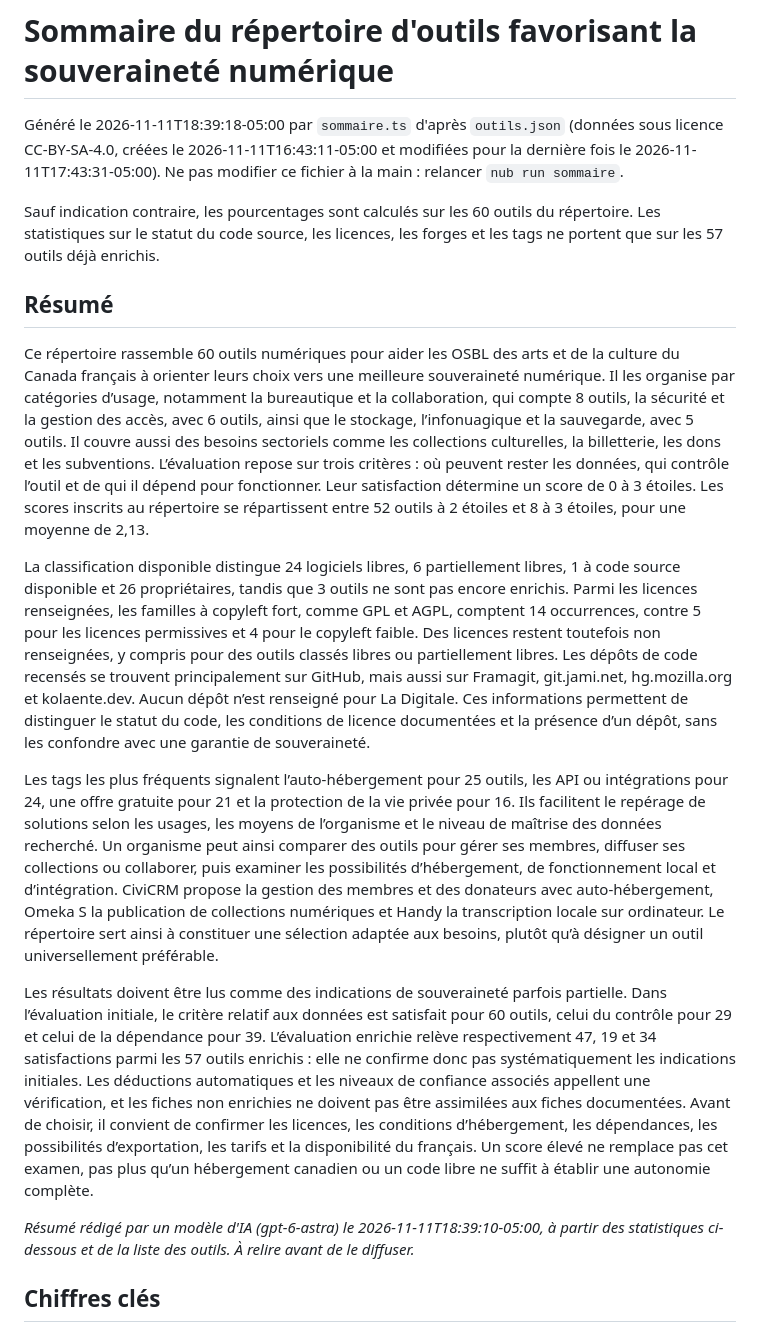
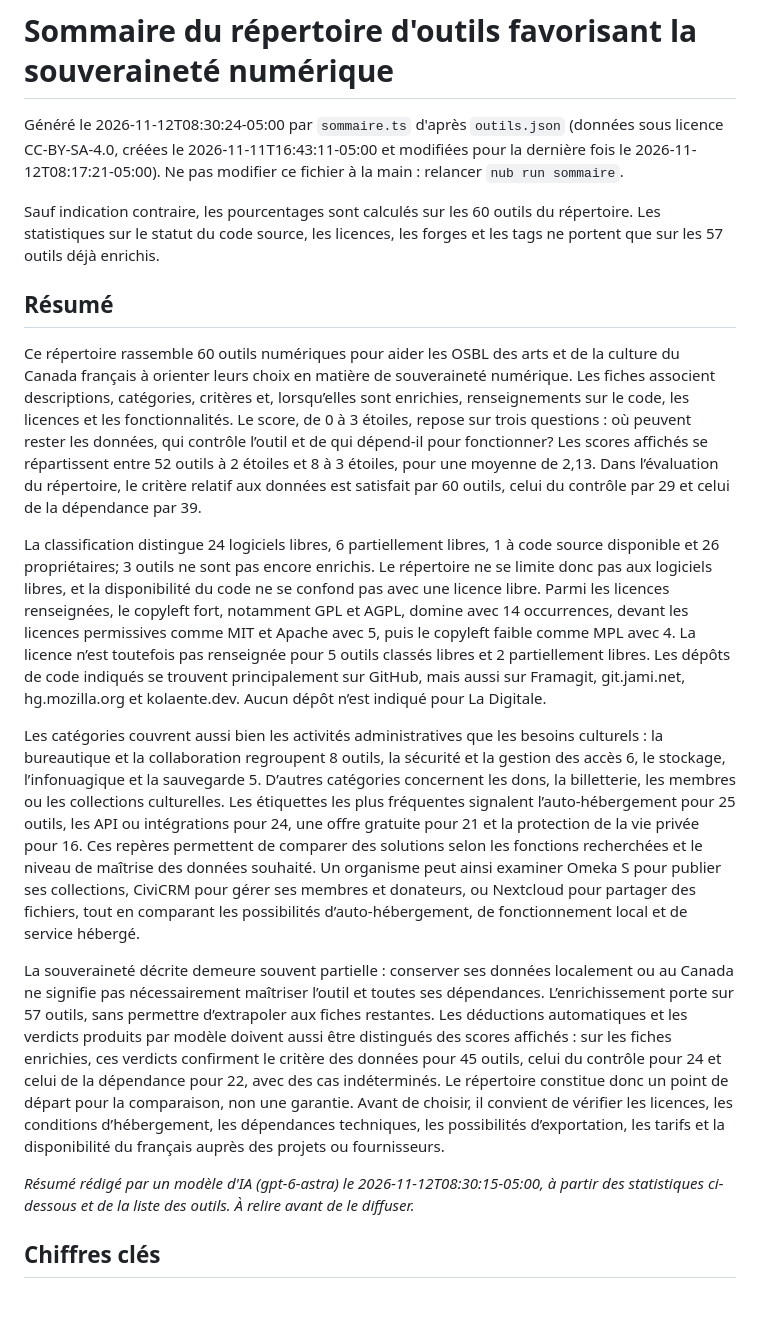
Before and after one commit to millette/repsouv, a Markdown page: sommaire.md, the part around one of its changes. Rendered like a GitHub page; blank space fills up the shorter version.

```diff
--- a/sommaire.md
+++ b/sommaire.md
@@ -1,20 +1,20 @@
 # Sommaire du répertoire d'outils favorisant la souveraineté numérique
 
-Généré le 2026-11-11T18:39:18-05:00 par `sommaire.ts` d'après `outils.json` (données sous licence CC-BY-SA-4.0, créées le 2026-11-11T16:43:11-05:00 et modifiées pour la dernière fois le 2026-11-11T17:43:31-05:00). Ne pas modifier ce fichier à la main : relancer `nub run sommaire`.
+Généré le 2026-11-12T08:30:24-05:00 par `sommaire.ts` d'après `outils.json` (données sous licence CC-BY-SA-4.0, créées le 2026-11-11T16:43:11-05:00 et modifiées pour la dernière fois le 2026-11-12T08:17:21-05:00). Ne pas modifier ce fichier à la main : relancer `nub run sommaire`.
 
 Sauf indication contraire, les pourcentages sont calculés sur les 60 outils du répertoire. Les statistiques sur le statut du code source, les licences, les forges et les tags ne portent que sur les 57 outils déjà enrichis.
 
 ## Résumé
 
-Ce répertoire rassemble 60 outils numériques pour aider les OSBL des arts et de la culture du Canada français à orienter leurs choix vers une meilleure souveraineté numérique. Il les organise par catégories d’usage, notamment la bureautique et la collaboration, qui compte 8 outils, la sécurité et la gestion des accès, avec 6 outils, ainsi que le stockage, l’infonuagique et la sauvegarde, avec 5 outils. Il couvre aussi des besoins sectoriels comme les collections culturelles, la billetterie, les dons et les subventions. L’évaluation repose sur trois critères : où peuvent rester les données, qui contrôle l’outil et de qui il dépend pour fonctionner. Leur satisfaction détermine un score de 0 à 3 étoiles. Les scores inscrits au répertoire se répartissent entre 52 outils à 2 étoiles et 8 à 3 étoiles, pour une moyenne de 2,13.
+Ce répertoire rassemble 60 outils numériques pour aider les OSBL des arts et de la culture du Canada français à orienter leurs choix en matière de souveraineté numérique. Les fiches associent descriptions, catégories, critères et, lorsqu’elles sont enrichies, renseignements sur le code, les licences et les fonctionnalités. Le score, de 0 à 3 étoiles, repose sur trois questions : où peuvent rester les données, qui contrôle l’outil et de qui dépend-il pour fonctionner? Les scores affichés se répartissent entre 52 outils à 2 étoiles et 8 à 3 étoiles, pour une moyenne de 2,13. Dans l’évaluation du répertoire, le critère relatif aux données est satisfait par 60 outils, celui du contrôle par 29 et celui de la dépendance par 39.
 
-La classification disponible distingue 24 logiciels libres, 6 partiellement libres, 1 à code source disponible et 26 propriétaires, tandis que 3 outils ne sont pas encore enrichis. Parmi les licences renseignées, les familles à copyleft fort, comme GPL et AGPL, comptent 14 occurrences, contre 5 pour les licences permissives et 4 pour le copyleft faible. Des licences restent toutefois non renseignées, y compris pour des outils classés libres ou partiellement libres. Les dépôts de code recensés se trouvent principalement sur GitHub, mais aussi sur Framagit, git.jami.net, hg.mozilla.org et kolaente.dev. Aucun dépôt n’est renseigné pour La Digitale. Ces informations permettent de distinguer le statut du code, les conditions de licence documentées et la présence d’un dépôt, sans les confondre avec une garantie de souveraineté.
+La classification distingue 24 logiciels libres, 6 partiellement libres, 1 à code source disponible et 26 propriétaires; 3 outils ne sont pas encore enrichis. Le répertoire ne se limite donc pas aux logiciels libres, et la disponibilité du code ne se confond pas avec une licence libre. Parmi les licences renseignées, le copyleft fort, notamment GPL et AGPL, domine avec 14 occurrences, devant les licences permissives comme MIT et Apache avec 5, puis le copyleft faible comme MPL avec 4. La licence n’est toutefois pas renseignée pour 5 outils classés libres et 2 partiellement libres. Les dépôts de code indiqués se trouvent principalement sur GitHub, mais aussi sur Framagit, git.jami.net, hg.mozilla.org et kolaente.dev. Aucun dépôt n’est indiqué pour La Digitale.
 
-Les tags les plus fréquents signalent l’auto-hébergement pour 25 outils, les API ou intégrations pour 24, une offre gratuite pour 21 et la protection de la vie privée pour 16. Ils facilitent le repérage de solutions selon les usages, les moyens de l’organisme et le niveau de maîtrise des données recherché. Un organisme peut ainsi comparer des outils pour gérer ses membres, diffuser ses collections ou collaborer, puis examiner les possibilités d’hébergement, de fonctionnement local et d’intégration. CiviCRM propose la gestion des membres et des donateurs avec auto-hébergement, Omeka S la publication de collections numériques et Handy la transcription locale sur ordinateur. Le répertoire sert ainsi à constituer une sélection adaptée aux besoins, plutôt qu’à désigner un outil universellement préférable.
+Les catégories couvrent aussi bien les activités administratives que les besoins culturels : la bureautique et la collaboration regroupent 8 outils, la sécurité et la gestion des accès 6, le stockage, l’infonuagique et la sauvegarde 5. D’autres catégories concernent les dons, la billetterie, les membres ou les collections culturelles. Les étiquettes les plus fréquentes signalent l’auto-hébergement pour 25 outils, les API ou intégrations pour 24, une offre gratuite pour 21 et la protection de la vie privée pour 16. Ces repères permettent de comparer des solutions selon les fonctions recherchées et le niveau de maîtrise des données souhaité. Un organisme peut ainsi examiner Omeka S pour publier ses collections, CiviCRM pour gérer ses membres et donateurs, ou Nextcloud pour partager des fichiers, tout en comparant les possibilités d’auto-hébergement, de fonctionnement local et de service hébergé.
 
-Les résultats doivent être lus comme des indications de souveraineté parfois partielle. Dans l’évaluation initiale, le critère relatif aux données est satisfait pour 60 outils, celui du contrôle pour 29 et celui de la dépendance pour 39. L’évaluation enrichie relève respectivement 47, 19 et 34 satisfactions parmi les 57 outils enrichis : elle ne confirme donc pas systématiquement les indications initiales. Les déductions automatiques et les niveaux de confiance associés appellent une vérification, et les fiches non enrichies ne doivent pas être assimilées aux fiches documentées. Avant de choisir, il convient de confirmer les licences, les conditions d’hébergement, les dépendances, les possibilités d’exportation, les tarifs et la disponibilité du français. Un score élevé ne remplace pas cet examen, pas plus qu’un hébergement canadien ou un code libre ne suffit à établir une autonomie complète.
+La souveraineté décrite demeure souvent partielle : conserver ses données localement ou au Canada ne signifie pas nécessairement maîtriser l’outil et toutes ses dépendances. L’enrichissement porte sur 57 outils, sans permettre d’extrapoler aux fiches restantes. Les déductions automatiques et les verdicts produits par modèle doivent aussi être distingués des scores affichés : sur les fiches enrichies, ces verdicts confirment le critère des données pour 45 outils, celui du contrôle pour 24 et celui de la dépendance pour 22, avec des cas indéterminés. Le répertoire constitue donc un point de départ pour la comparaison, non une garantie. Avant de choisir, il convient de vérifier les licences, les conditions d’hébergement, les dépendances techniques, les possibilités d’exportation, les tarifs et la disponibilité du français auprès des projets ou fournisseurs.
 
-*Résumé rédigé par un modèle d'IA (gpt-6-astra) le 2026-11-11T18:39:10-05:00, à partir des statistiques ci-dessous et de la liste des outils. À relire avant de le diffuser.*
+*Résumé rédigé par un modèle d'IA (gpt-6-astra) le 2026-11-12T08:30:15-05:00, à partir des statistiques ci-dessous et de la liste des outils. À relire avant de le diffuser.*
 
 ## Chiffres clés
 
```
Also changed, not shown: other parts of sommaire.md (+19 -1 lines), README.md (+5 -4 lines), graphiques/criteres-verdicts.png (added), 7 other files.
